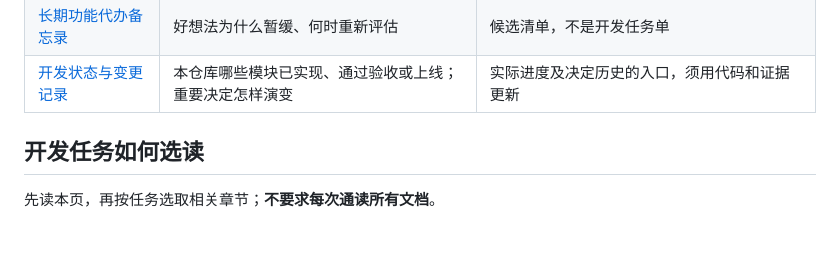
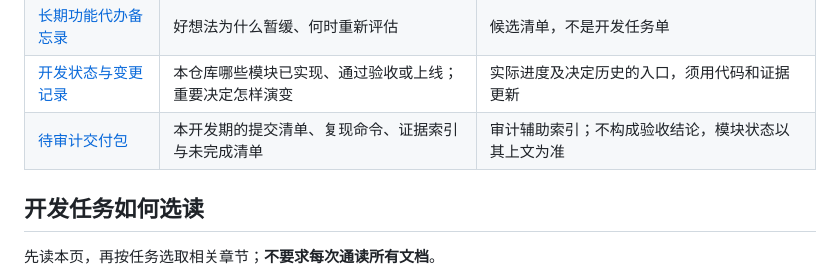
Before and after one commit to JiahaoShang/blinking-CB-water-pump-saas, a Markdown page: docs/README.md, the part around the change. Drawn GitHub-style; blank space fills up the shorter version.

```diff
--- a/docs/README.md
+++ b/docs/README.md
@@ -34,6 +34,7 @@
 | [架构决策记录](架构决策记录.md) | 哪些可靠性和部署措施现在做、触发后做或暂不做 | 对这些技术措施的**当前优先级**以此为准 |
 | [长期功能代办备忘录](长期功能代办备忘录.md) | 好想法为什么暂缓、何时重新评估 | 候选清单，不是开发任务单 |
 | [开发状态与变更记录](开发状态与变更记录.md) | 本仓库哪些模块已实现、通过验收或上线；重要决定怎样演变 | 实际进度及决定历史的入口，须用代码和证据更新 |
+| [待审计交付包](待审计交付包.md) | 本开发期的提交清单、复现命令、证据索引与未完成清单 | 审计辅助索引；不构成验收结论，模块状态以其上文为准 |
 
 ## 开发任务如何选读
 
```
Also changed, not shown: docs/开发状态与变更记录.md (+2 -0 lines), docs/待审计交付包.md (added, +99 -0 lines).
